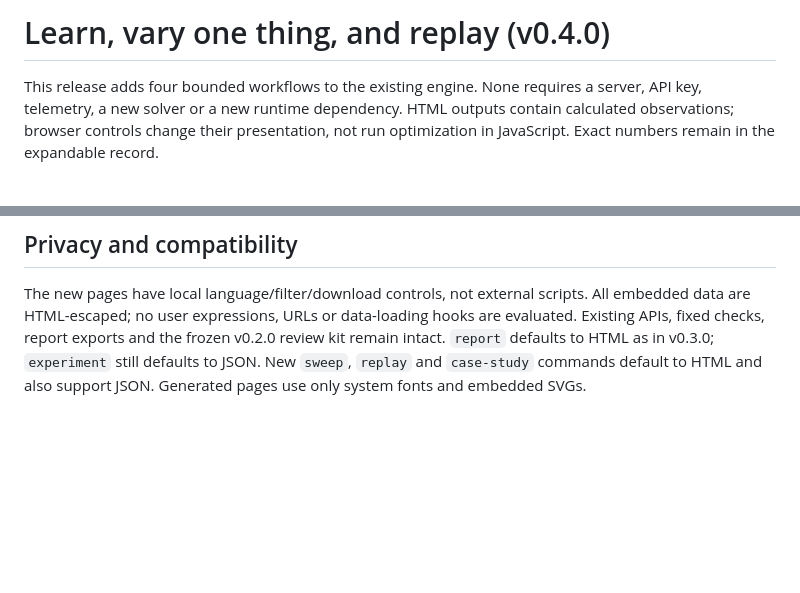
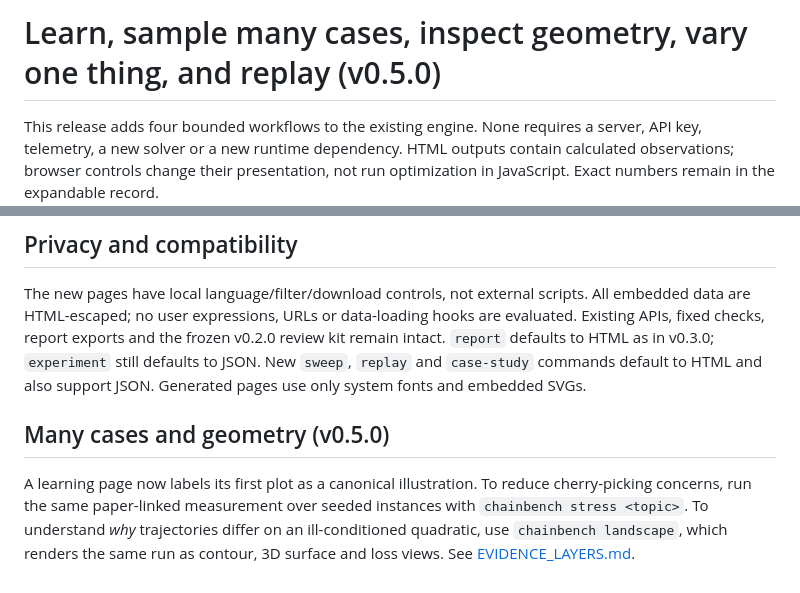
Before and after one commit to chocoemong17/chainbench, a Markdown page: docs/LEARNING_WORKFLOWS.md, 2 parts joined by grey strips. Drawn GitHub-style; blank space fills up the shorter version.

Commit message:
docs: add stress and geometry workflows

```diff
--- a/docs/LEARNING_WORKFLOWS.md
+++ b/docs/LEARNING_WORKFLOWS.md
@@ -1,4 +1,4 @@
-# Learn, vary one thing, and replay (v0.4.0)
+# Learn, sample many cases, inspect geometry, vary one thing, and replay (v0.5.0)
 
 This release adds four bounded workflows to the existing engine. None requires a
 server, API key, telemetry, a new solver or a new runtime dependency. HTML outputs
@@ -100,3 +100,8 @@ are evaluated. Existing APIs, fixed checks, report exports and the frozen v0.2.0
 review kit remain intact. `report` defaults to HTML as in v0.3.0; `experiment` still
 defaults to JSON. New `sweep`, `replay` and `case-study` commands default to HTML and
 also support JSON. Generated pages use only system fonts and embedded SVGs.
+
+
+## Many cases and geometry (v0.5.0)
+
+A learning page now labels its first plot as a canonical illustration. To reduce cherry-picking concerns, run the same paper-linked measurement over seeded instances with `chainbench stress <topic>`. To understand *why* trajectories differ on an ill-conditioned quadratic, use `chainbench landscape`, which renders the same run as contour, 3D surface and loss views. See [EVIDENCE_LAYERS.md](EVIDENCE_LAYERS.md).
```
